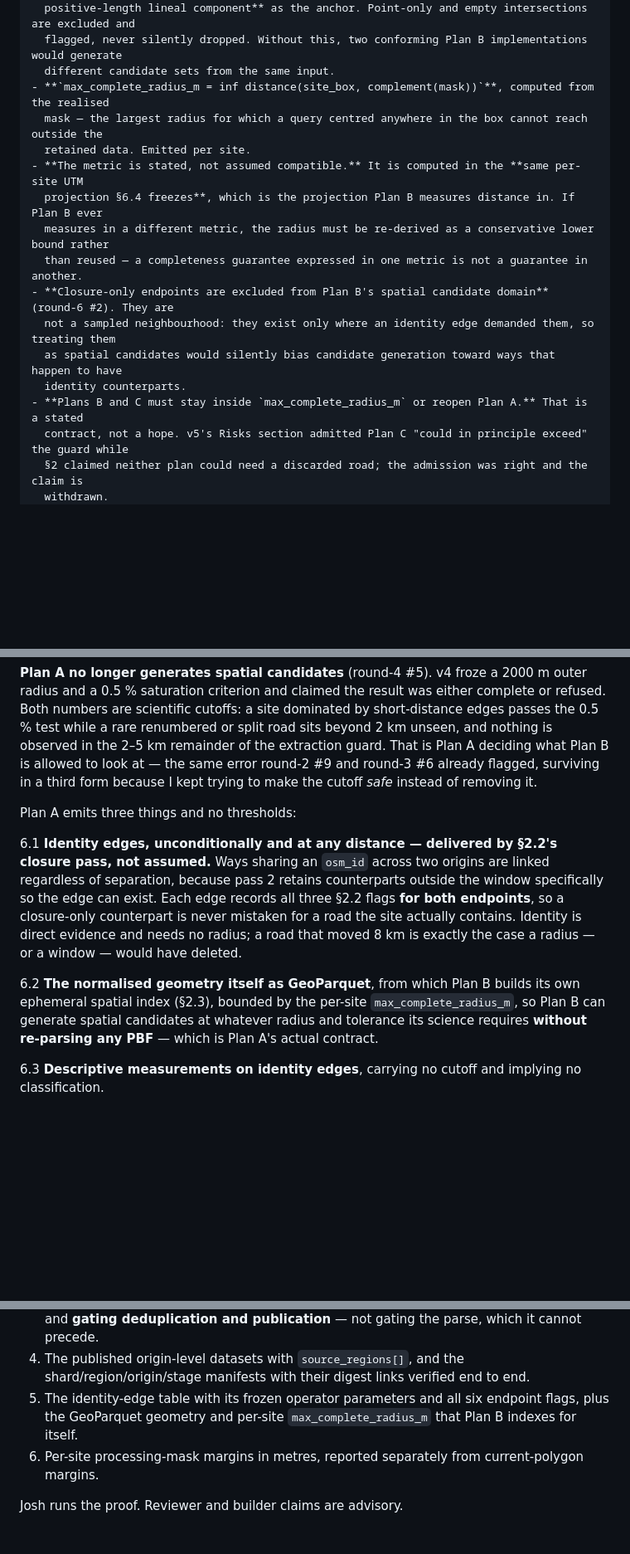
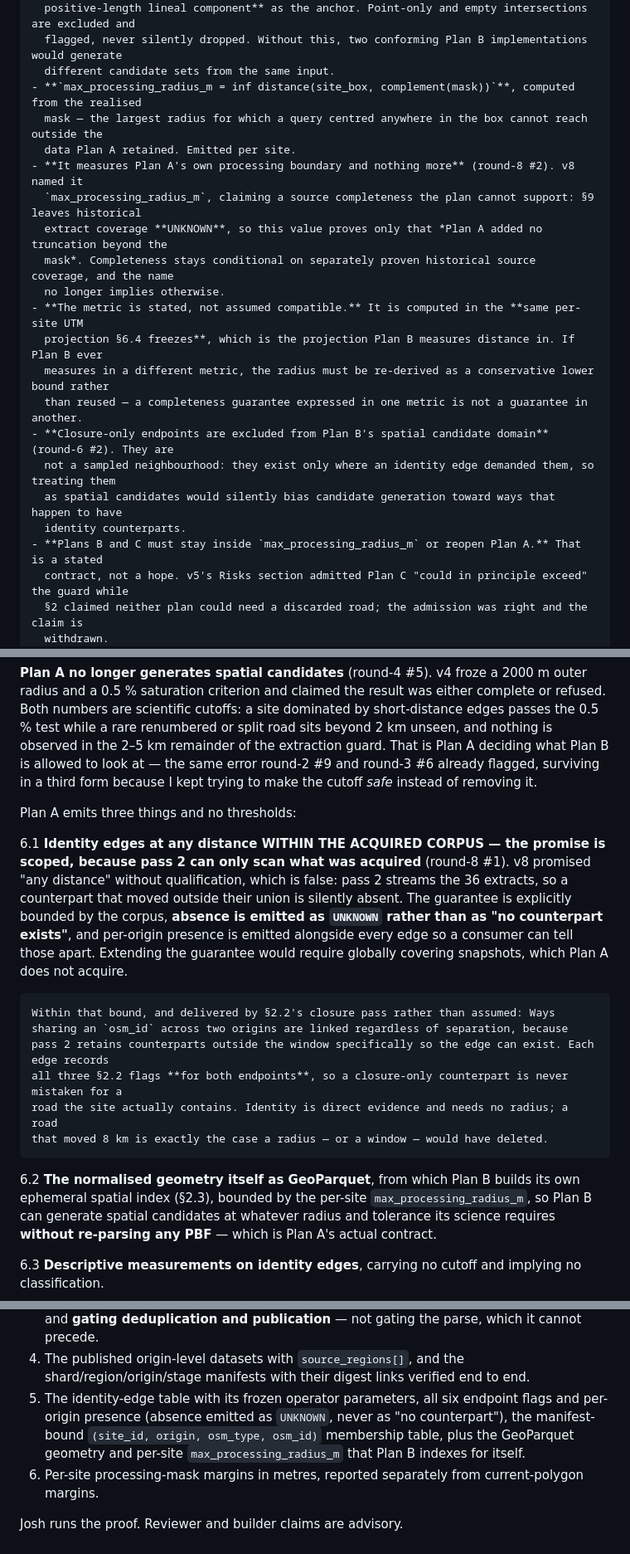
Before and after one commit to Joshua-Anojulu/satellite-deforestation-classifier, a Markdown page: OSM-NORMALISATION-PLAN.md, 3 parts joined by grey strips. Shown at 83% size. GitHub-like rendering; blank space fills up the shorter version.

```diff
--- a/OSM-NORMALISATION-PLAN.md
+++ b/OSM-NORMALISATION-PLAN.md
@@ -321,9 +321,14 @@ no `if it overruns` trigger that a killed process could never record.
       positive-length lineal component** as the anchor. Point-only and empty intersections are excluded and
       flagged, never silently dropped. Without this, two conforming Plan B implementations would generate
       different candidate sets from the same input.
-    - **`max_complete_radius_m = inf distance(site_box, complement(mask))`**, computed from the realised
+    - **`max_processing_radius_m = inf distance(site_box, complement(mask))`**, computed from the realised
       mask — the largest radius for which a query centred anywhere in the box cannot reach outside the
-      retained data. Emitted per site.
+      data Plan A retained. Emitted per site.
+    - **It measures Plan A's own processing boundary and nothing more** (round-8 #2). v8 named it
+      `max_processing_radius_m`, claiming a source completeness the plan cannot support: §9 leaves historical
+      extract coverage **UNKNOWN**, so this value proves only that *Plan A added no truncation beyond the
+      mask*. Completeness stays conditional on separately proven historical source coverage, and the name
+      no longer implies otherwise.
     - **The metric is stated, not assumed compatible.** It is computed in the **same per-site UTM
       projection §6.4 freezes**, which is the projection Plan B measures distance in. If Plan B ever
       measures in a different metric, the radius must be re-derived as a conservative lower bound rather
@@ -332,7 +337,7 @@ no `if it overruns` trigger that a killed process could never record.
       not a sampled neighbourhood: they exist only where an identity edge demanded them, so treating them
       as spatial candidates would silently bias candidate generation toward ways that happen to have
       identity counterparts.
-    - **Plans B and C must stay inside `max_complete_radius_m` or reopen Plan A.** That is a stated
+    - **Plans B and C must stay inside `max_processing_radius_m` or reopen Plan A.** That is a stated
       contract, not a hope. v5's Risks section admitted Plan C "could in principle exceed" the guard while
       §2 claimed neither plan could need a discarded road; the admission was right and the claim is
       withdrawn.
@@ -622,15 +646,22 @@ removing it.
 
 Plan A emits three things and no thresholds:
 
-6.1 **Identity edges, unconditionally and at any distance — delivered by §2.2's closure pass, not
-    assumed.** Ways sharing an `osm_id` across two origins are linked regardless of separation, because
+6.1 **Identity edges at any distance WITHIN THE ACQUIRED CORPUS — the promise is scoped, because pass 2
+    can only scan what was acquired** (round-8 #1). v8 promised "any distance" without qualification, which
+    is false: pass 2 streams the 36 extracts, so a counterpart that moved outside their union is silently
+    absent. The guarantee is explicitly bounded by the corpus, **absence is emitted as `UNKNOWN` rather
+    than as "no counterpart exists"**, and per-origin presence is emitted alongside every edge so a
+    consumer can tell those apart. Extending the guarantee would require globally covering snapshots, which
+    Plan A does not acquire.
+
+    Within that bound, and delivered by §2.2's closure pass rather than assumed: Ways sharing an `osm_id` across two origins are linked regardless of separation, because
     pass 2 retains counterparts outside the window specifically so the edge can exist. Each edge records
     all three §2.2 flags **for both endpoints**, so a closure-only counterpart is never mistaken for a
     road the site actually contains. Identity is direct evidence and needs no radius; a road
     that moved 8 km is exactly the case a radius — or a window — would have deleted.
 
 6.2 **The normalised geometry itself as GeoParquet**, from which Plan B builds its own ephemeral spatial
-    index (§2.3), bounded by the per-site `max_complete_radius_m`, so
+    index (§2.3), bounded by the per-site `max_processing_radius_m`, so
     Plan B can generate spatial candidates at whatever radius and tolerance its science requires **without
     re-parsing any PBF** — which is Plan A's actual contract.
 
@@ -827,8 +865,10 @@ From the repo root with `PYTHONPATH` set, using `C:\Users\josha\.venvs\satclf\Sc
    and publication** — not gating the parse, which it cannot precede.
 4. The published origin-level datasets with `source_regions[]`, and the shard/region/origin/stage manifests
    with their digest links verified end to end.
-5. The identity-edge table with its frozen operator parameters and all six endpoint flags, plus the
-   GeoParquet geometry and per-site `max_complete_radius_m` that Plan B indexes for itself.
+5. The identity-edge table with its frozen operator parameters, all six endpoint flags and per-origin
+   presence (absence emitted as `UNKNOWN`, never as "no counterpart"), the manifest-bound
+   `(site_id, origin, osm_type, osm_id)` membership table, plus the
+   GeoParquet geometry and per-site `max_processing_radius_m` that Plan B indexes for itself.
 6. Per-site processing-mask margins in metres, reported separately from current-polygon margins.
 
 Josh runs the proof. Reviewer and builder claims are advisory.
```
Also changed, not shown: other parts of OSM-NORMALISATION-PLAN.md (+83 -57 lines).
